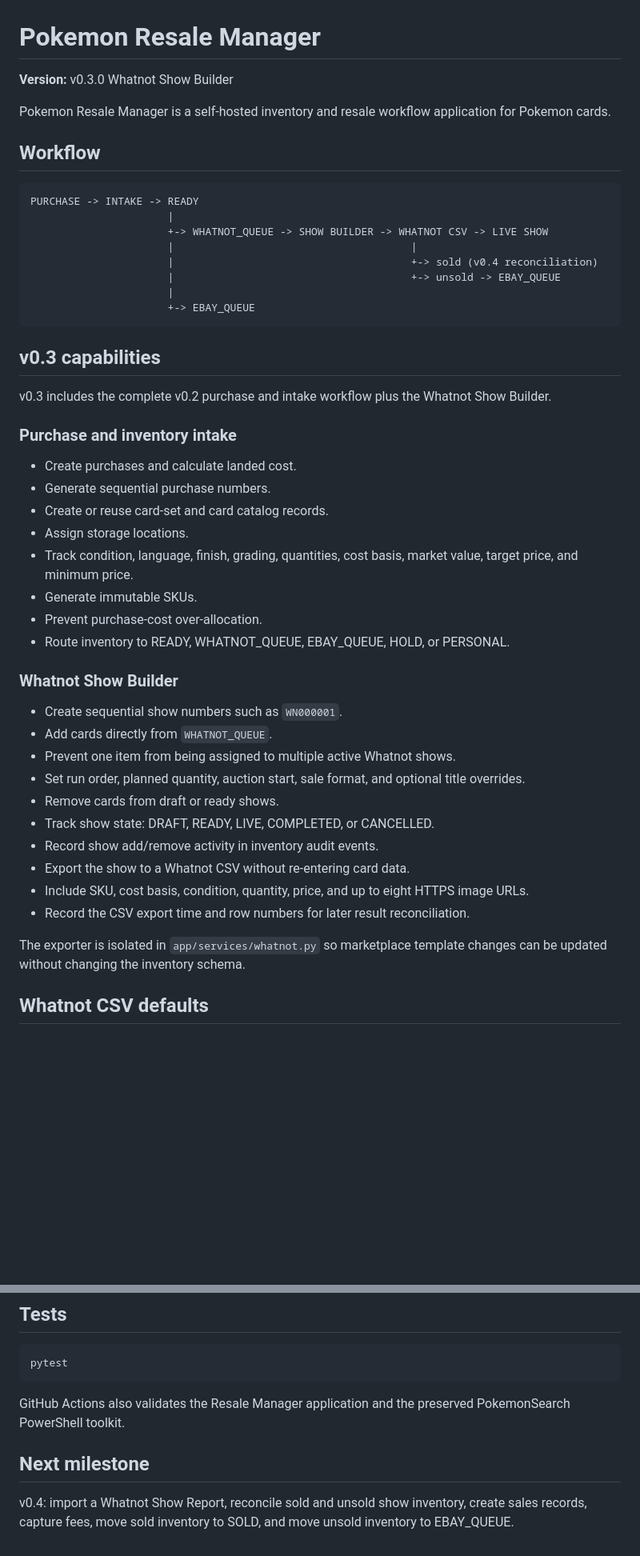
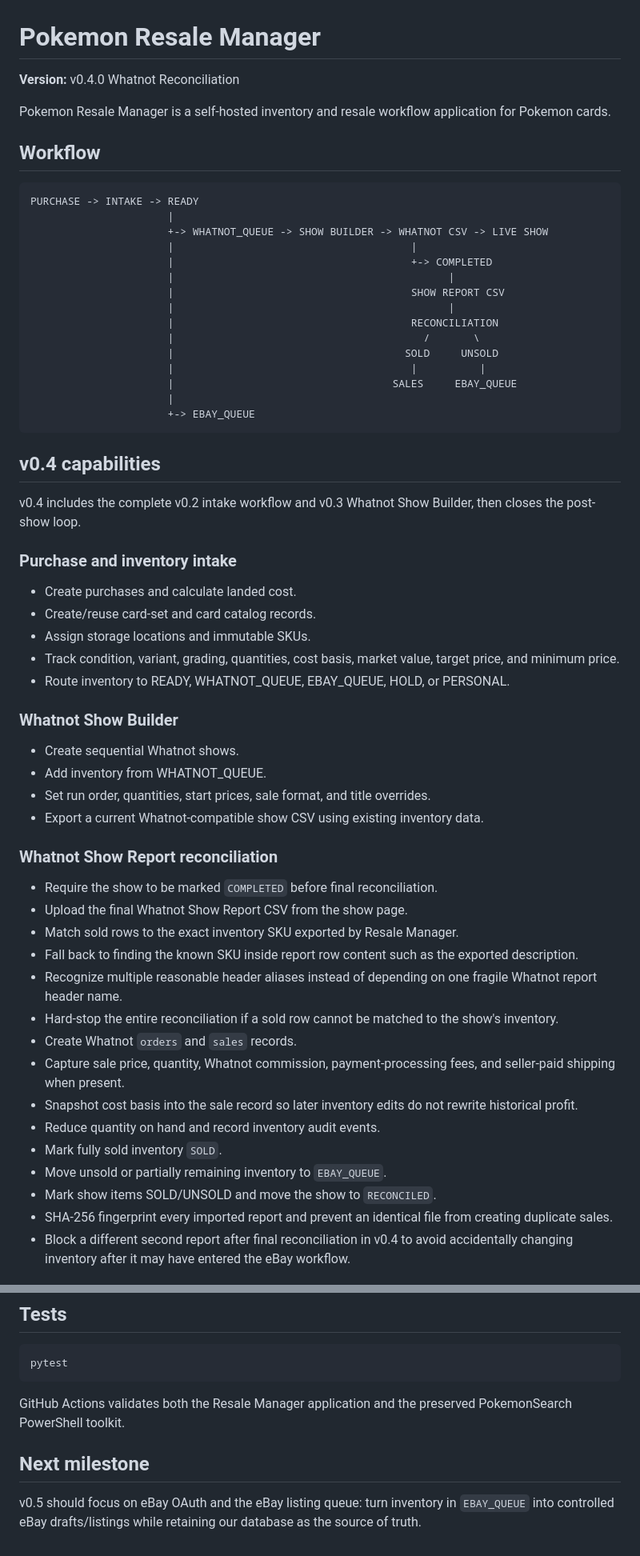
Before and after one commit to grans2631/PokemonSearch, a Markdown page: resale-manager/README.md, 2 parts joined by grey strips. Shown at 80% size. Drawn GitHub-style; blank space fills up the shorter version.

Commit message:
Document Pokemon Resale Manager v0.4

````diff
--- a/resale-manager/README.md
+++ b/resale-manager/README.md
@@ -1,6 +1,6 @@
 # Pokemon Resale Manager
 
-**Version:** v0.3.0 Whatnot Show Builder
+**Version:** v0.4.0 Whatnot Reconciliation
 
 Pokemon Resale Manager is a self-hosted inventory and resale workflow application for Pokemon cards.
 
@@ -11,41 +11,53 @@ PURCHASE -> INTAKE -> READY
                       |
                       +-> WHATNOT_QUEUE -> SHOW BUILDER -> WHATNOT CSV -> LIVE SHOW
                       |                                      |
-                      |                                      +-> sold (v0.4 reconciliation)
-                      |                                      +-> unsold -> EBAY_QUEUE
+                      |                                      +-> COMPLETED
+                      |                                            |
+                      |                                      SHOW REPORT CSV
+                      |                                            |
+                      |                                      RECONCILIATION
+                      |                                        /       \
+                      |                                     SOLD     UNSOLD
+                      |                                      |          |
+                      |                                   SALES     EBAY_QUEUE
                       |
                       +-> EBAY_QUEUE
 ```
 
-## v0.3 capabilities
+## v0.4 capabilities
 
-v0.3 includes the complete v0.2 purchase and intake workflow plus the Whatnot Show Builder.
+v0.4 includes the complete v0.2 intake workflow and v0.3 Whatnot Show Builder, then closes the post-show loop.
 
 ### Purchase and inventory intake
 
 - Create purchases and calculate landed cost.
-- Generate sequential purchase numbers.
-- Create or reuse card-set and card catalog records.
-- Assign storage locations.
-- Track condition, language, finish, grading, quantities, cost basis, market value, target price, and minimum price.
-- Generate immutable SKUs.
-- Prevent purchase-cost over-allocation.
+- Create/reuse card-set and card catalog records.
+- Assign storage locations and immutable SKUs.
+- Track condition, variant, grading, quantities, cost basis, market value, target price, and minimum price.
 - Route inventory to READY, WHATNOT_QUEUE, EBAY_QUEUE, HOLD, or PERSONAL.
 
 ### Whatnot Show Builder
 
-- Create sequential show numbers such as `WN000001`.
-- Add cards directly from `WHATNOT_QUEUE`.
-- Prevent one item from being assigned to multiple active Whatnot shows.
-- Set run order, planned quantity, auction start, sale format, and optional title overrides.
-- Remove cards from draft or ready shows.
-- Track show state: DRAFT, READY, LIVE, COMPLETED, or CANCELLED.
-- Record show add/remove activity in inventory audit events.
-- Export the show to a Whatnot CSV without re-entering card data.
-- Include SKU, cost basis, condition, quantity, price, and up to eight HTTPS image URLs.
-- Record the CSV export time and row numbers for later result reconciliation.
+- Create sequential Whatnot shows.
+- Add inventory from WHATNOT_QUEUE.
+- Set run order, quantities, start prices, sale format, and title overrides.
+- Export a current Whatnot-compatible show CSV using existing inventory data.
 
-The exporter is isolated in `app/services/whatnot.py` so marketplace template changes can be updated without changing the inventory schema.
+### Whatnot Show Report reconciliation
 
-## Whatnot CSV defaults
+- Require the show to be marked `COMPLETED` before final reconciliation.
+- Upload the final Whatnot Show Report CSV from the show page.
+- Match sold rows to the exact inventory SKU exported by Resale Manager.
+- Fall back to finding the known SKU inside report row content such as the exported description.
+- Recognize multiple reasonable header aliases instead of depending on one fragile Whatnot report header name.
+- Hard-stop the entire reconciliation if a sold row cannot be matched to the show's inventory.
+- Create Whatnot `orders` and `sales` records.
+- Capture sale price, quantity, Whatnot commission, payment-processing fees, and seller-paid shipping when present.
+- Snapshot cost basis into the sale record so later inventory edits do not rewrite historical profit.
+- Reduce quantity on hand and record inventory audit events.
+- Mark fully sold inventory `SOLD`.
+- Move unsold or partially remaining inventory to `EBAY_QUEUE`.
+- Mark show items SOLD/UNSOLD and move the show to `RECONCILED`.
+- SHA-256 fingerprint every imported report and prevent an identical file from creating duplicate sales.
+- Block a different second report after final reconciliation in v0.4 to avoid accidentally changing inventory after it may have entered the eBay workflow.
 
@@ -94,8 +135,8 @@ The SQLite database is created by default at `data/pokemon_resale_manager.db`.
 pytest
 ```
 
-GitHub Actions also validates the Resale Manager application and the preserved PokemonSearch PowerShell toolkit.
+GitHub Actions validates both the Resale Manager application and the preserved PokemonSearch PowerShell toolkit.
 
 ## Next milestone
 
-v0.4: import a Whatnot Show Report, reconcile sold and unsold show inventory, create sales records, capture fees, move sold inventory to SOLD, and move unsold inventory to EBAY_QUEUE.
+v0.5 should focus on eBay OAuth and the eBay listing queue: turn inventory in `EBAY_QUEUE` into controlled eBay drafts/listings while retaining our database as the source of truth.
````
Also changed, not shown: other parts of resale-manager/README.md (+35 -6 lines).
